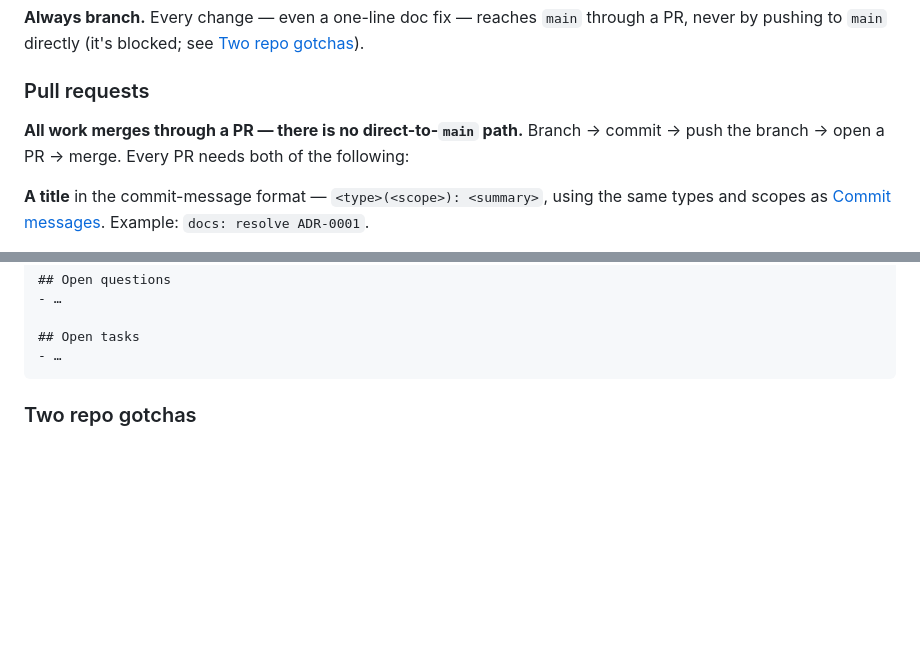
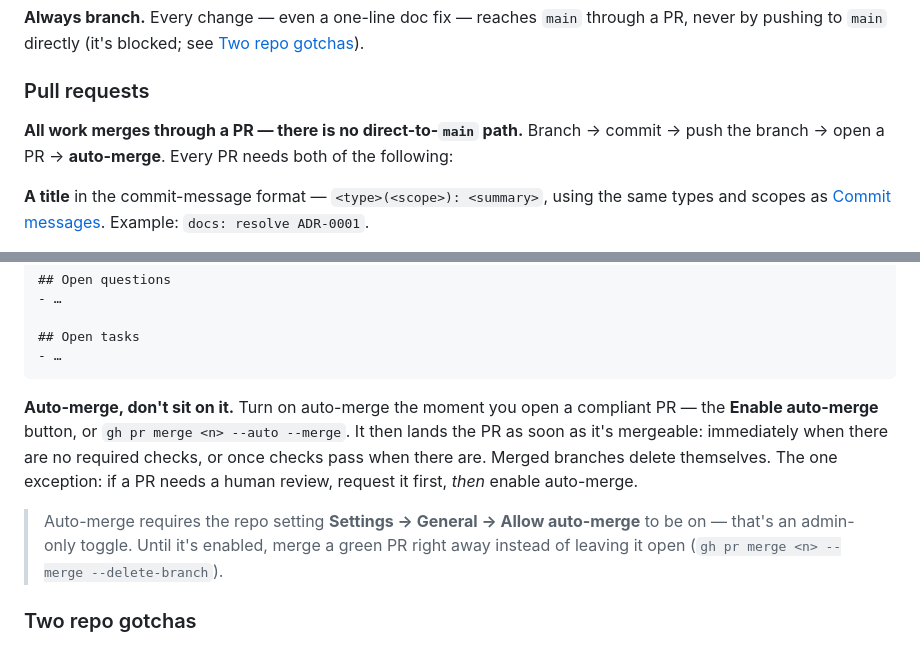
Before and after one commit to David-Chousal/S.C.O.U.T., a Markdown page: docs/CONVENTIONS.md, 2 parts joined by grey strips. GitHub-like rendering; blank space fills up the shorter version.

````diff
--- a/docs/CONVENTIONS.md
+++ b/docs/CONVENTIONS.md
@@ -276,7 +276,7 @@ by pushing to `main` directly (it's blocked; see [Two repo gotchas](#two-repo-go
 ### Pull requests
 
 **All work merges through a PR — there is no direct-to-`main` path.** Branch → commit → push
-the branch → open a PR → merge. Every PR needs both of the following:
+the branch → open a PR → **auto-merge**. Every PR needs both of the following:
 
 **A title** in the commit-message format — `<type>(<scope>): <summary>`, using the same types
 and scopes as [Commit messages](#commit-messages). Example: `docs: resolve ADR-0001`.
@@ -307,6 +307,16 @@ YYYY-MM-DD
 ## Open tasks
 - …
 ```
+
+**Auto-merge, don't sit on it.** Turn on auto-merge the moment you open a compliant PR — the
+**Enable auto-merge** button, or `gh pr merge <n> --auto --merge`. It then lands the PR as soon
+as it's mergeable: immediately when there are no required checks, or once checks pass when
+there are. Merged branches delete themselves. The one exception: if a PR needs a human review,
+request it first, *then* enable auto-merge.
+
+> Auto-merge requires the repo setting **Settings → General → Allow auto-merge** to be on —
+> that's an admin-only toggle. Until it's enabled, merge a green PR right away instead of
+> leaving it open (`gh pr merge <n> --merge --delete-branch`).
 
 ### Two repo gotchas
 
````
Also changed, not shown: CLAUDE.md (+6 -5 lines).
